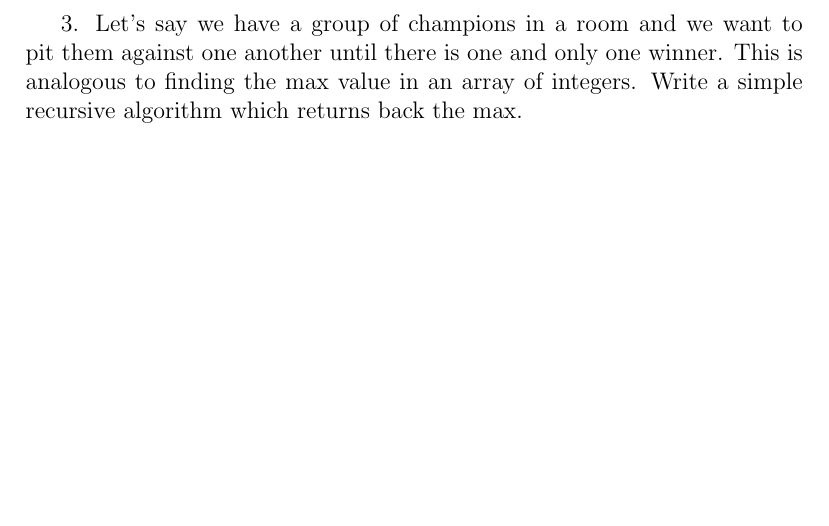
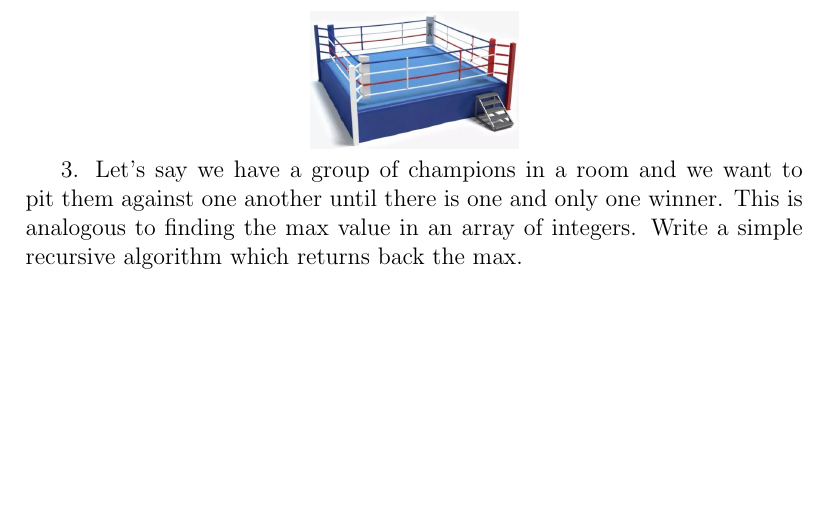
Before and after one commit to jakemckenzie/AlgorithmsSeminar, a LaTeX document (Week0/Week0.tex): part of page 3 of 7, cut so that both start at the same text, the shorter picture padded with empty space. Compiled offline with pdfLaTeX.

Commit message:
added boxing ring

```diff
--- a/Week0/Week0.tex
+++ b/Week0/Week0.tex
@@ -18,6 +18,7 @@
 2. We've had a lot of fun arranging dominos but now Emily wants a recursive formula for the ways to arrange $2 \times 1$ dominos. The key to finding recursive definitions is to find the answer to larger problems by finding the answer to smaller problems.\\\\
 $D_n = $\# of tilings of a $2 \times n =$
 \newpage
+\centerline{\includegraphics[scale = 0.25]{boxing.jpg}}
 3. Let's say we have a group of champions in a room and we want to pit them against one another until there is one and only one winner. This is analogous to finding the max value in an array of integers. Write a simple recursive algorithm which returns back the max.\\\\\\\\\\\\\\\\\\\\\\\\\\
 4. Attempt to prove that this algorithm is correct by contradiction.
 \newpage
```
Also changed, not shown: Week0/Week0.pdf, Week0/boxing.jpg (added), 1 other file.
